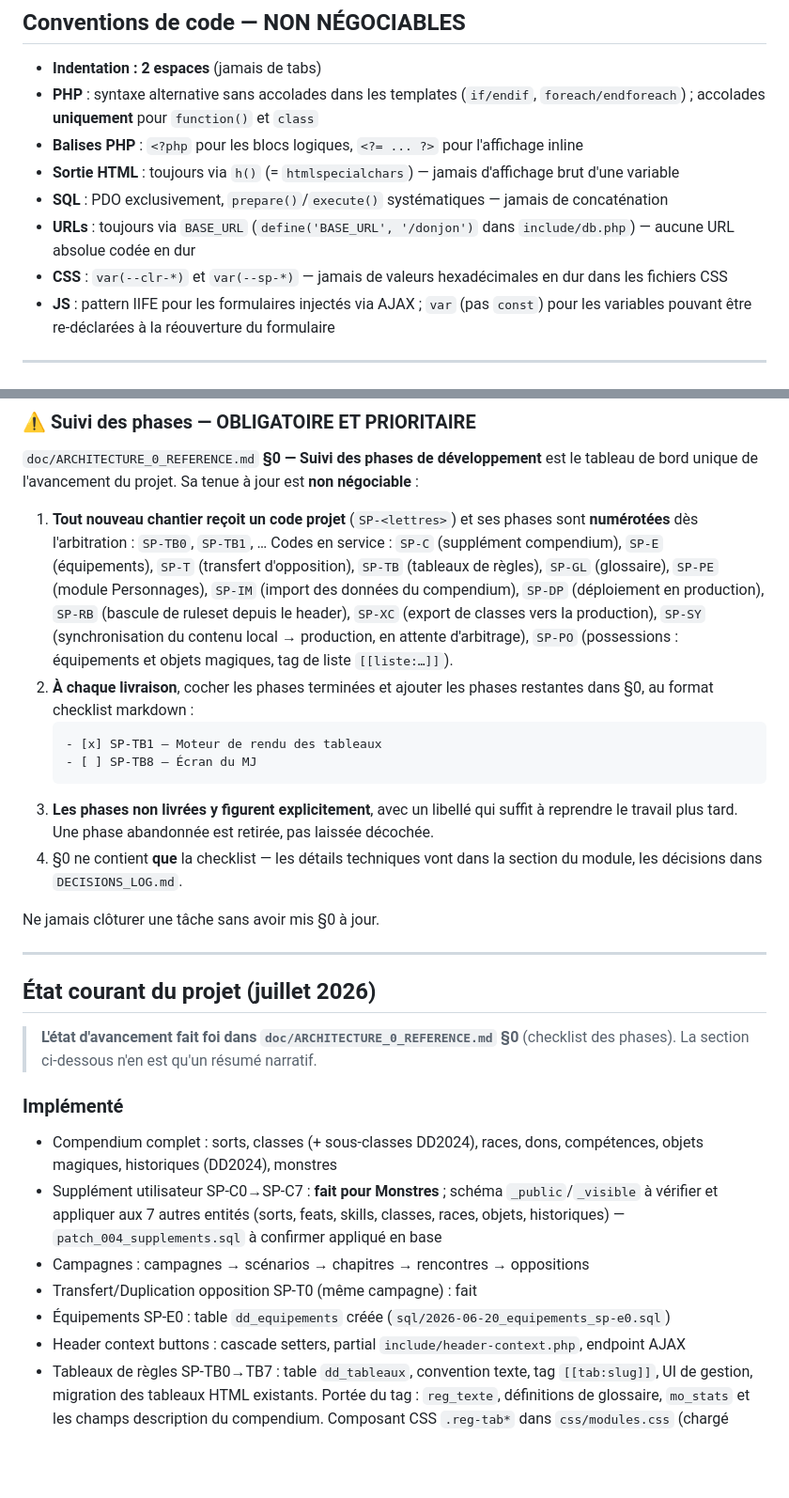
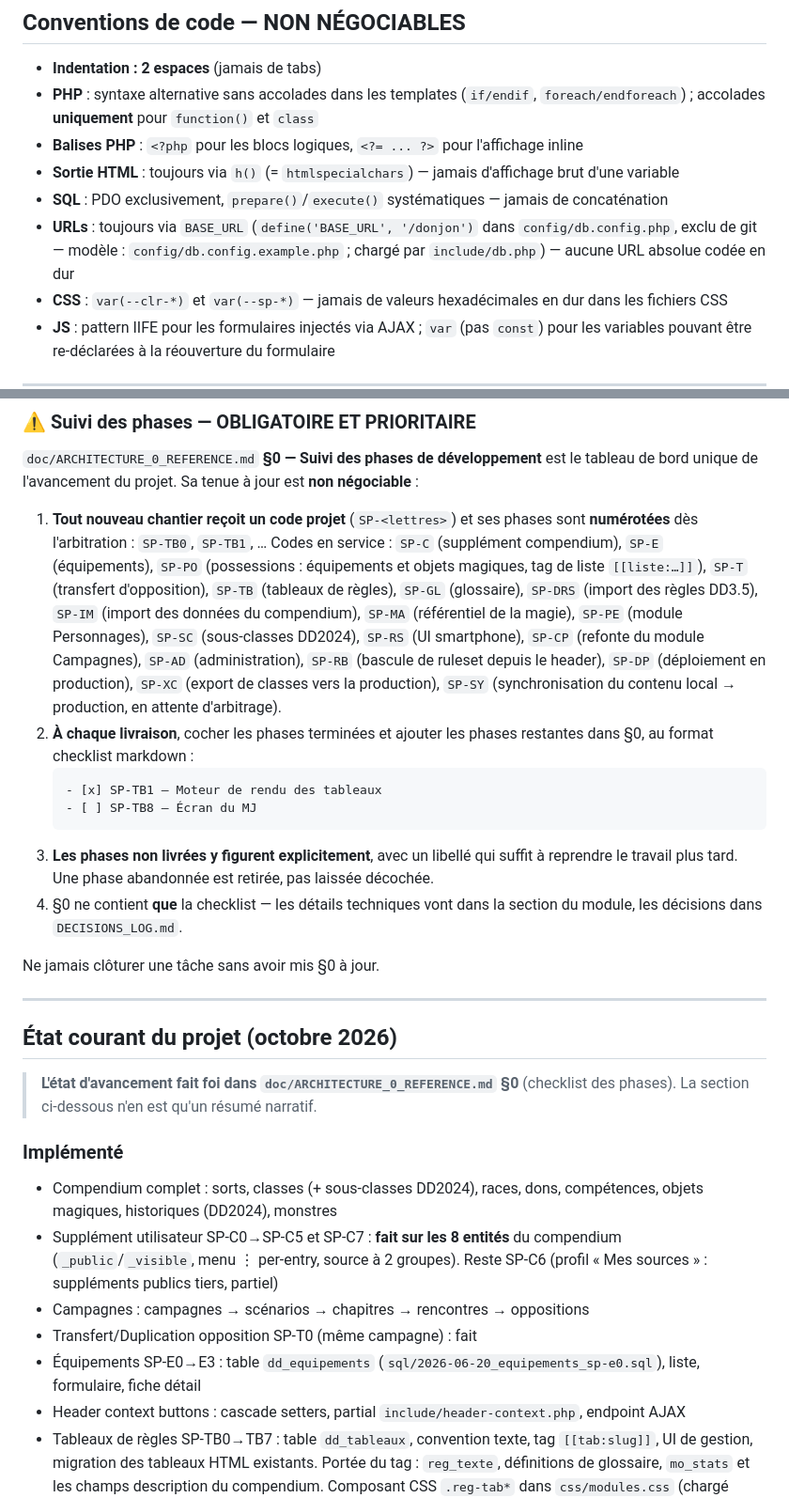
Before and after one commit to Bigtono/donjon, a Markdown page: CLAUDE.md, 2 parts joined by grey strips. Shown at 94% size. GitHub-like rendering; blank space fills up the shorter version.

````diff
--- a/CLAUDE.md
+++ b/CLAUDE.md
@@ -22,7 +22,7 @@ Deux rulesets : **DD3.5** (id 1) et **DD2024** (id 2).
 - **Balises PHP** : `<?php` pour les blocs logiques, `<?= ... ?>` pour l'affichage inline
 - **Sortie HTML** : toujours via `h()` (= `htmlspecialchars`) — jamais d'affichage brut d'une variable
 - **SQL** : PDO exclusivement, `prepare()`/`execute()` systématiques — jamais de concaténation
-- **URLs** : toujours via `BASE_URL` (`define('BASE_URL', '/donjon')` dans `include/db.php`) — aucune URL absolue codée en dur
+- **URLs** : toujours via `BASE_URL` (`define('BASE_URL', '/donjon')` dans `config/db.config.php`, exclu de git — modèle : `config/db.config.example.php` ; chargé par `include/db.php`) — aucune URL absolue codée en dur
 - **CSS** : `var(--clr-*)` et `var(--sp-*)` — jamais de valeurs hexadécimales en dur dans les fichiers CSS
 - **JS** : pattern IIFE pour les formulaires injectés via AJAX ; `var` (pas `const`) pour les variables pouvant être re-déclarées à la réouverture du formulaire
 
@@ -146,12 +147,14 @@ bord unique de l'avancement du projet. Sa tenue à jour est **non négociable**
 
 1. **Tout nouveau chantier reçoit un code projet** (`SP-<lettres>`) et ses phases sont
    **numérotées** dès l'arbitration : `SP-TB0`, `SP-TB1`, … Codes en service : `SP-C`
-   (supplément compendium), `SP-E` (équipements), `SP-T` (transfert d'opposition),
-   `SP-TB` (tableaux de règles), `SP-GL` (glossaire), `SP-PE` (module Personnages),
-   `SP-IM` (import des données du compendium), `SP-DP` (déploiement en production),
-   `SP-RB` (bascule de ruleset depuis le header), `SP-XC` (export de classes vers la production), `SP-SY` (synchronisation du contenu local →
-   production, en attente d'arbitrage), `SP-PO` (possessions : équipements et objets magiques, tag
-   de liste `[[liste:…]]`).
+   (supplément compendium), `SP-E` (équipements), `SP-PO` (possessions : équipements et objets
+   magiques, tag de liste `[[liste:…]]`), `SP-T` (transfert d'opposition), `SP-TB` (tableaux de
+   règles), `SP-GL` (glossaire), `SP-DRS` (import des règles DD3.5), `SP-IM` (import des données du
+   compendium), `SP-MA` (référentiel de la magie), `SP-PE` (module Personnages), `SP-SC`
+   (sous-classes DD2024), `SP-RS` (UI smartphone), `SP-CP` (refonte du module Campagnes), `SP-AD`
+   (administration), `SP-RB` (bascule de ruleset depuis le header), `SP-DP` (déploiement en
+   production), `SP-XC` (export de classes vers la production), `SP-SY` (synchronisation du contenu
+   local → production, en attente d'arbitrage).
 2. **À chaque livraison**, cocher les phases terminées et ajouter les phases restantes
    dans §0, au format checklist markdown :
    ```markdown
@@ -167,17 +170,17 @@ Ne jamais clôturer une tâche sans avoir mis §0 à jour.
 
 ---
 
-## État courant du projet (juillet 2026)
+## État courant du projet (octobre 2026)
 
 > **L'état d'avancement fait foi dans `doc/ARCHITECTURE_0_REFERENCE.md` §0** (checklist des
 > phases). La section ci-dessous n'en est qu'un résumé narratif.
 
 ### Implémenté
 - Compendium complet : sorts, classes (+ sous-classes DD2024), races, dons, compétences, objets magiques, historiques (DD2024), monstres
-- Supplément utilisateur SP-C0→SP-C7 : **fait pour Monstres** ; schéma `_public`/`_visible` à vérifier et appliquer aux 7 autres entités (sorts, feats, skills, classes, races, objets, historiques) — `patch_004_supplements.sql` à confirmer appliqué en base
+- Supplément utilisateur SP-C0→SP-C5 et SP-C7 : **fait sur les 8 entités** du compendium (`_public`/`_visible`, menu ⋮ per-entry, source à 2 groupes). Reste SP-C6 (profil « Mes sources » : suppléments publics tiers, partiel)
 - Campagnes : campagnes → scénarios → chapitres → rencontres → oppositions
 - Transfert/Duplication opposition SP-T0 (même campagne) : fait
-- Équipements SP-E0 : table `dd_equipements` créée (`sql/2026-06-20_equipements_sp-e0.sql`)
+- Équipements SP-E0→E3 : table `dd_equipements` (`sql/2026-06-20_equipements_sp-e0.sql`), liste, formulaire, fiche détail
 - Header context buttons : cascade setters, partial `include/header-context.php`, endpoint AJAX
 - Tableaux de règles SP-TB0→TB7 : table `dd_tableaux`, convention texte, tag `[[tab:slug]]`,
   UI de gestion, migration des tableaux HTML existants. Portée du tag : `reg_texte`, définitions
````
Also changed, not shown: other parts of CLAUDE.md (+18 -14 lines).
